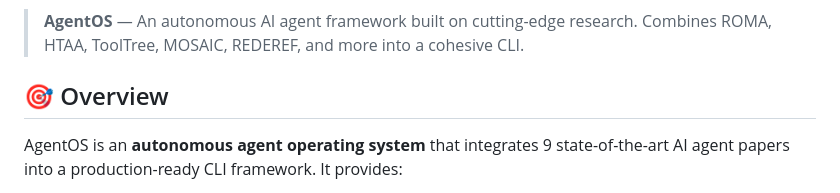
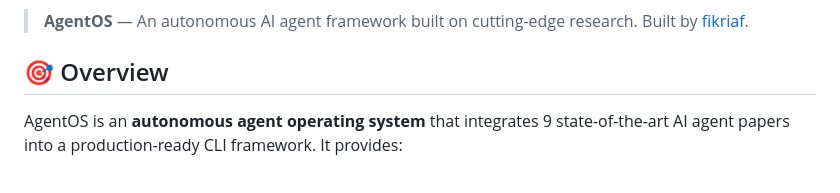
Before and after one commit to fikriaf/agentos, a Markdown page: README.md, the part around one of its changes. Rendered like a GitHub page.

Commit message:
Update README: add GitHub author fikriaf

```diff
--- a/README.md
+++ b/README.md
@@ -7,7 +10,7 @@
   <img src="https://img.shields.io/badge/Agents-Research-red.svg" alt="Type">
 </p>
 
-> **AgentOS** — An autonomous AI agent framework built on cutting-edge research. Combines ROMA, HTAA, ToolTree, MOSAIC, REDEREF, and more into a cohesive CLI.
+> **AgentOS** — An autonomous AI agent framework built on cutting-edge research. Built by [fikriaf](https://github.com/fikriaf).
 
 ## 🎯 Overview
 
```
Also changed, not shown: other parts of README.md (+3 -0 lines).
